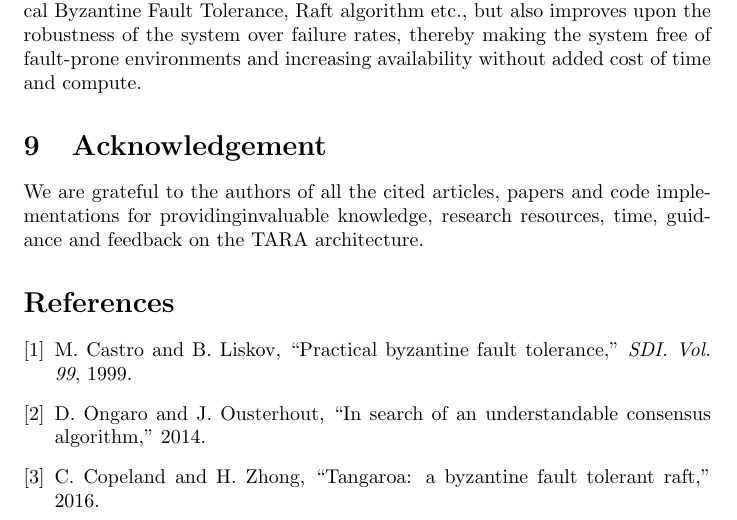
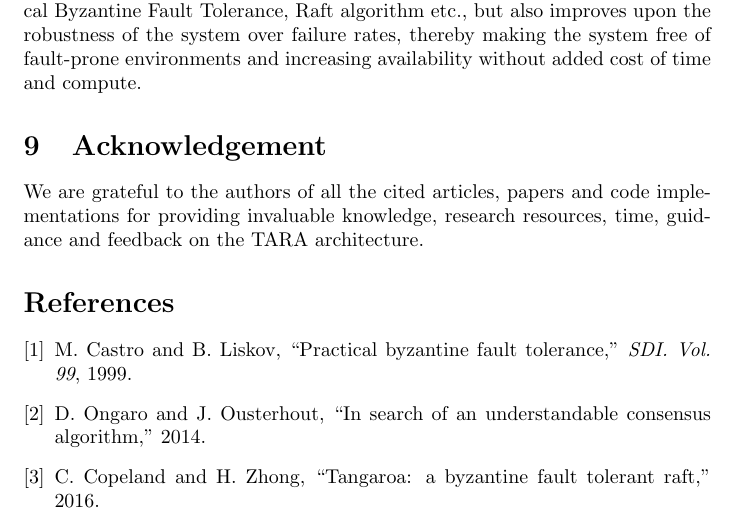
Before and after one commit to TARAFramework/tara-paper, a LaTeX paper (paper.tex): part of page 5 of 5, cut so that both start at the same text. Compiled offline with pdfLaTeX.

Commit message:
- weekly update push

```diff
--- a/paper.tex
+++ b/paper.tex
@@ -144,7 +144,7 @@ We have proposed TARA, with various design-centric attributes and mathematical t
 
 % ACKNOWLEDGEMENT BEGINS
 \section{Acknowledgement}
-We are grateful to the authors of all the cited articles, papers and code implementations for providinginvaluable knowledge, research resources, time, guidance and feedback on the TARA architecture.
+We are grateful to the authors of all the cited articles, papers and code implementations for providing invaluable knowledge, research resources, time, guidance and feedback on the TARA architecture.
 % ACKNOWLEDGEMENT ENDS
 
 \bibliography{references.bib}
```
Also changed, not shown: paper.bbl, paper.pdf (added), paul-bran.jpg (added), 3 other files.
